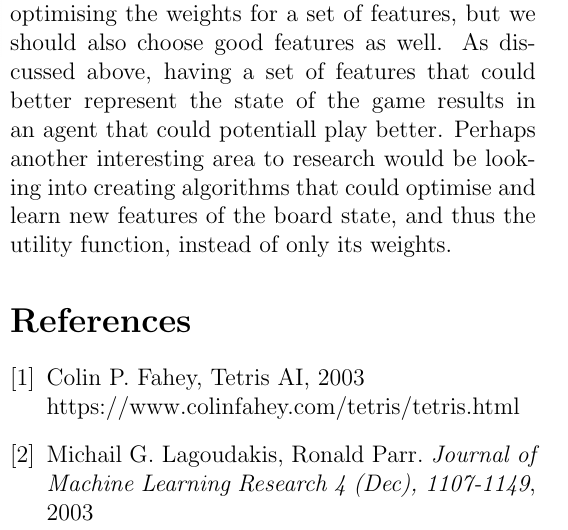
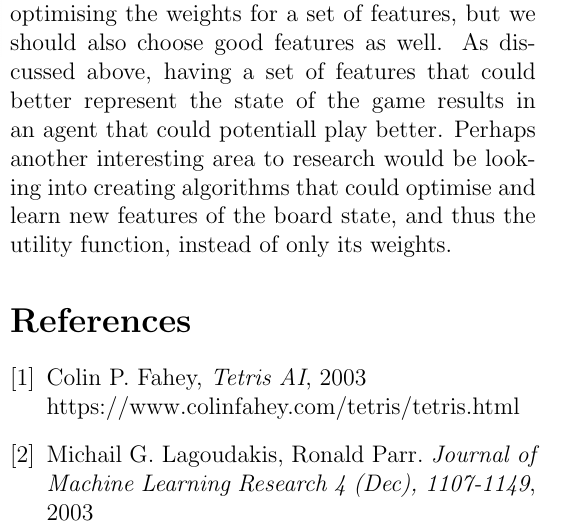
Before and after one commit to lohvht-zz/CS3243_Intro_AI_Project, a LaTeX document (report/report.tex): part of one column of page 3 of 3, cut so that both start at the same text. Compiled offline with pdfLaTeX.

Commit message:
minor formatting

```diff
--- a/report/report.tex
+++ b/report/report.tex
@@ -231,7 +231,7 @@ of the board state, and thus the utility function, instead of only its weights.
 
 \begin{thebibliography}{9}
     \bibitem{colin_fahey}
-    Colin P. Fahey, Tetris AI, 2003\\https://www.colinfahey.com/tetris/tetris.html
+    Colin P. Fahey, \textit{Tetris AI}, 2003\\https://www.colinfahey.com/tetris/tetris.html
 
     \bibitem{lagoudakis}
     Michail G. Lagoudakis, Ronald Parr.
```
Also changed, not shown: report/report.pdf.
